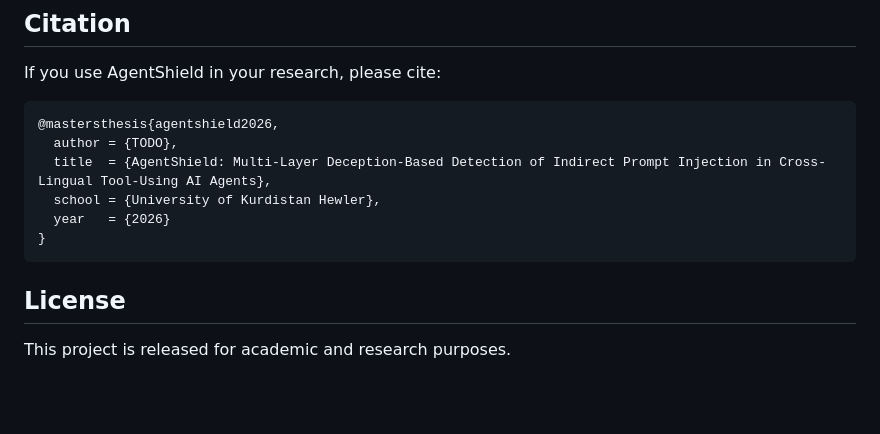
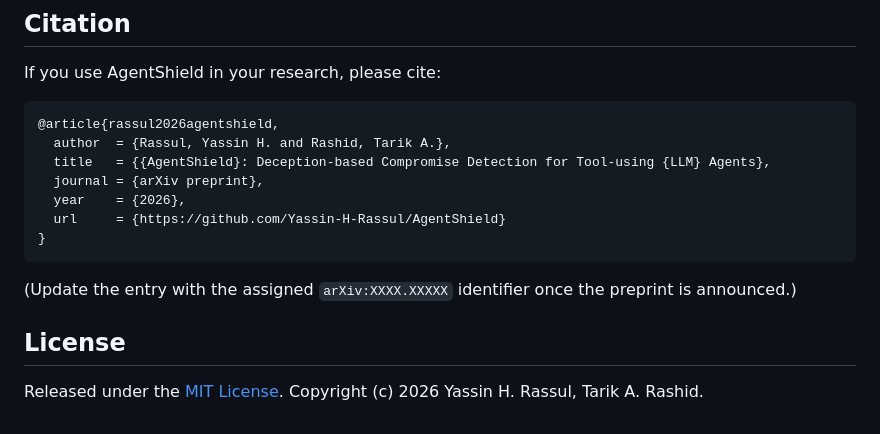
Before and after one commit to Yassin-H-Rassul/AgentShield, a Markdown page: README.md, the part around the change. GitHub-like rendering; blank space fills up the shorter version.

Commit message:
README: fix TODO in citation and add MIT license note

````diff
--- a/README.md
+++ b/README.md
@@ -104,14 +104,17 @@ AgentShield is evaluated on [AgentDojo](https://github.com/ethz-spylab/agentdojo
 If you use AgentShield in your research, please cite:
 
 ```bibtex
-@mastersthesis{agentshield2026,
-  author = {TODO},
-  title  = {AgentShield: Multi-Layer Deception-Based Detection of Indirect Prompt Injection in Cross-Lingual Tool-Using AI Agents},
-  school = {University of Kurdistan Hewler},
-  year   = {2026}
+@article{rassul2026agentshield,
+  author  = {Rassul, Yassin H. and Rashid, Tarik A.},
+  title   = {{AgentShield}: Deception-based Compromise Detection for Tool-using {LLM} Agents},
+  journal = {arXiv preprint},
+  year    = {2026},
+  url     = {https://github.com/Yassin-H-Rassul/AgentShield}
 }
 ```
 
+(Update the entry with the assigned `arXiv:XXXX.XXXXX` identifier once the preprint is announced.)
+
 ## License
 
-This project is released for academic and research purposes.
+Released under the [MIT License](LICENSE). Copyright (c) 2026 Yassin H. Rassul, Tarik A. Rashid.
````
